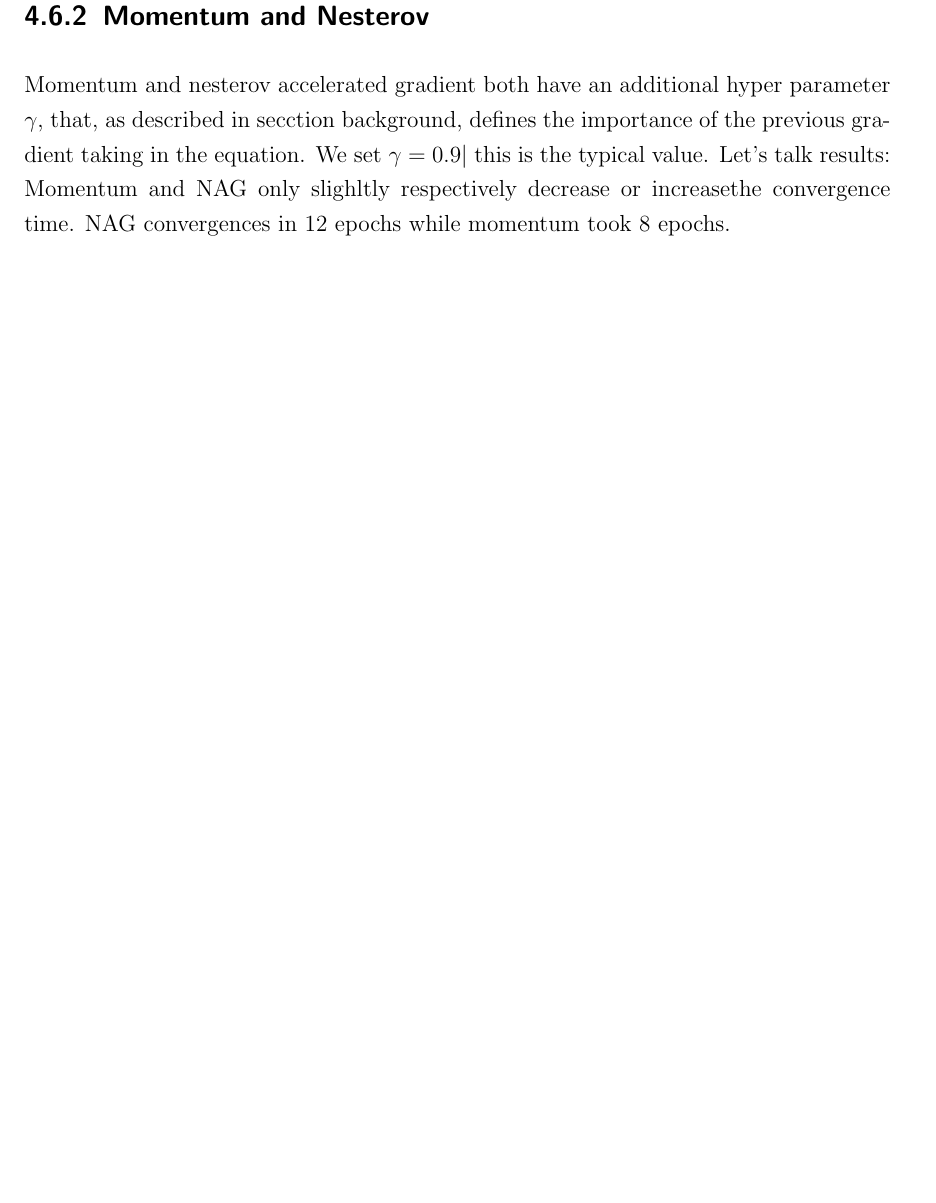
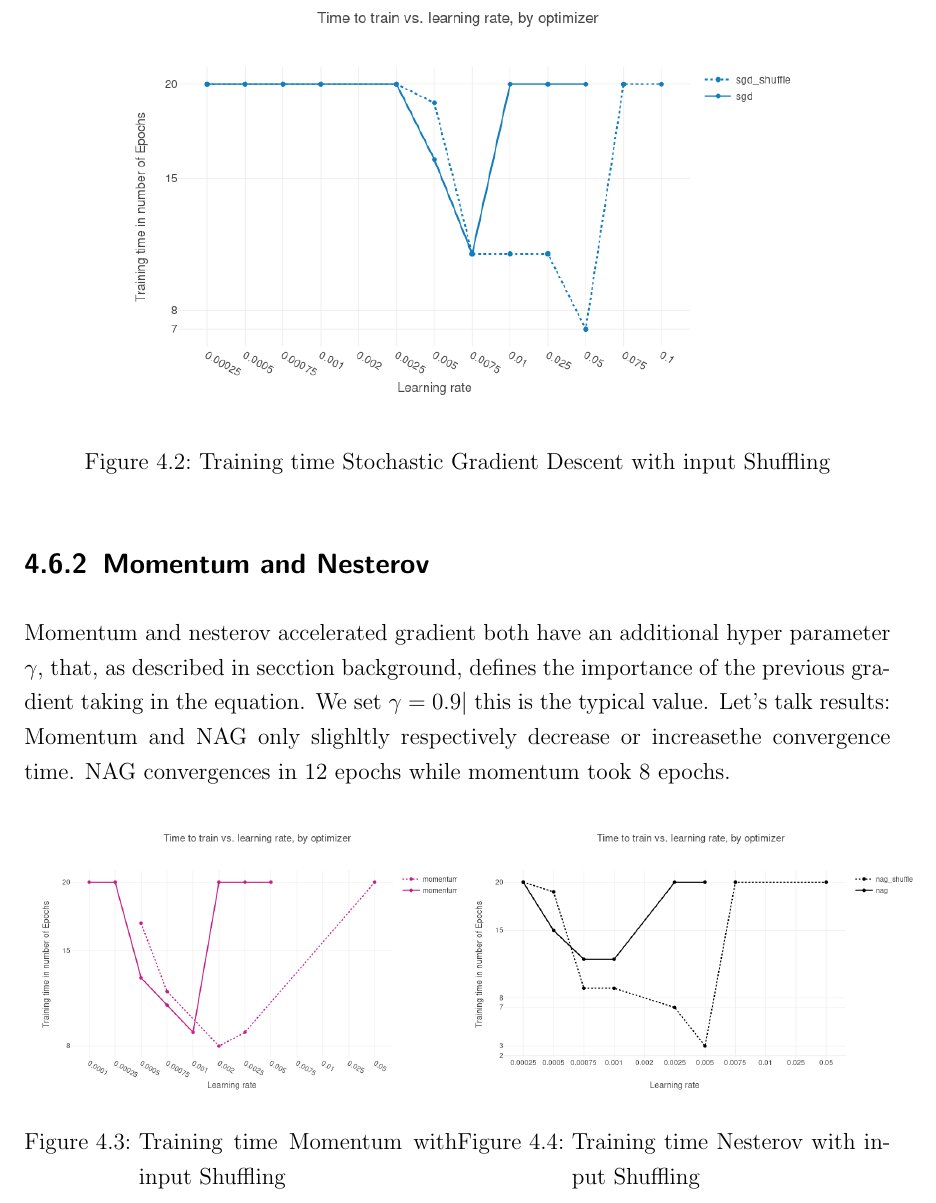
Before and after one commit to c3dric373/bachelorThesis, a LaTeX thesis (thesis_template/thesis.tex, which reads thesis_template/chapters/results.tex): part of page 28 of 36 before the commit and part of page 28 of 38 after it, cut at the place of the change, the shorter picture padded with empty space. Compiled offline with pdfLaTeX.

Commit message:
addded optimizer figures results

```diff
--- a/thesis_template/chapters/results.tex
+++ b/thesis_template/chapters/results.tex
@@ -78,7 +78,29 @@ where $\rho$ is the pearson coefficient with the wordsim353 task.
 \subsection{SGD}
 The first think we had two manage was finding a correct learning rate for our model. We tried the learning rate from gensim first then expirmanted with different learning rates. As expected a bell curve shape resulted. the optimal setting that we found is $0.0075$. We converged in 11 epochs.
 We then added input shuffling to the equation. We see that for all the learning rates this helped to increase the convergenge time. Our models know converges in 7 epochs. An interesting point to notice is that we achieve this with a higher learning rate.
+\begin{figure}[H]
+    \centering
+			\includegraphics[scale=0.45]{images/results_sgd_shuffle}
+    \caption{Training time Stochastic Gradient Descent with input Shuffling}
+    \label{fig:results_sgd}
+\end{figure}
 \subsection{Momentum and Nesterov}
 Momentum and nesterov accelerated gradient both have an additional hyper parameter $\gamma$, that, as described in secction background, defines the importance of the previous gradient taking in the equation. We set $\gamma = 0.9|$ this is the typical value. Let's talk results: Momentum and NAG only slighltly respectively decrease or increasethe convergence time. NAG convergences in 12 epochs while momentum took 8 epochs.
+\begin{figure}[H]
+\centering
+\begin{minipage}{.5\textwidth}
+  \centering
+  	\includegraphics[scale=0.3]{images/results_mom_shuffle}
+    \caption{Training time  Momentum with input Shuffling}
+    \label{fig:results_mom}
+  \label{fig:test1}
+\end{minipage}%
+\begin{minipage}{.5\textwidth}
+  \centering
+	\includegraphics[scale=0.3]{images/results_nag_shuffle}
+    \caption{Training time  Nesterov with input Shuffling}
+    \label{fig:results_mom}
+\end{minipage}
+\end{figure}
 \subsection{Adagrad}
 Adagrad is a very interesting tool for learning word embedding as they decrease the loearning rate for very frequent occuring features, and vice versa for low frequent words. Because words that appear very frequently often do not have a real semantic gain to their context words, it's good to have a low learning rate. this is also confirmed by the results adagrad converges in 4 epochs. When combined with shuffling adagrad only takes 3 epochs to converge. This shows the tendency of the skip gram model to converge faster with input shuffling.
@@ -85,3 +111,5 @@ Adagrad is a very interesting tool for learning word embedding as they decrease
+    \label{fig:results_adagrad_shuffle}
+\end{figure}
 \subsection{Adadelta}
 Adadelta was the Advanced optimizer that showed the most disapointing results. Because it didn't has any learning rate to tune, we only did 2 experiments, with and without input shuffling. the results where very much disapointing. Adadelta converged in 10 epochs with shuffling and 7 epochs without. Therefore barely beating sgd. This is interesting as Adadelta is an expansion of Adagrad, and is supposed, in theory to work better then the latter.
 \subsection{Adam}
```
Also changed, not shown: thesis_template/thesis.pdf, thesis_template/chapters/results.tex (10 more changed lines), 8 other files.
